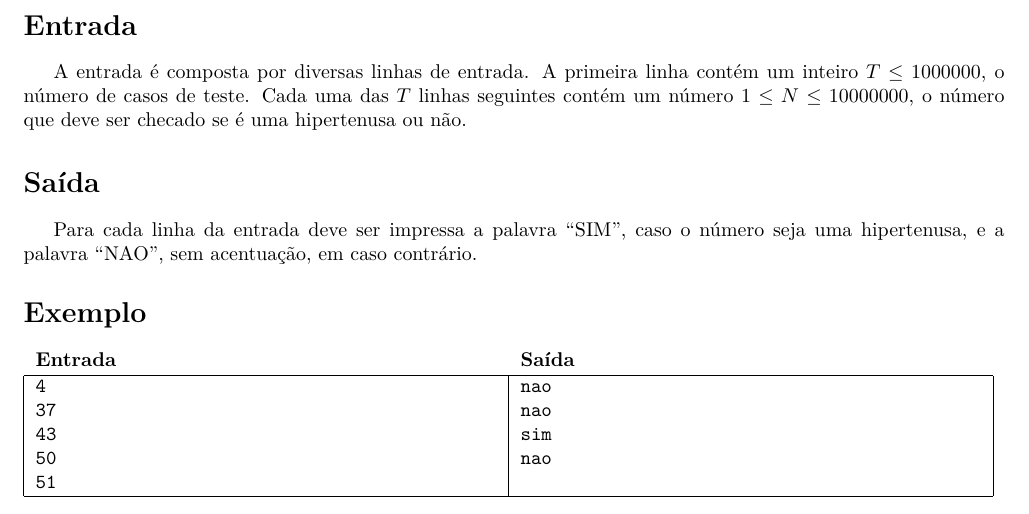
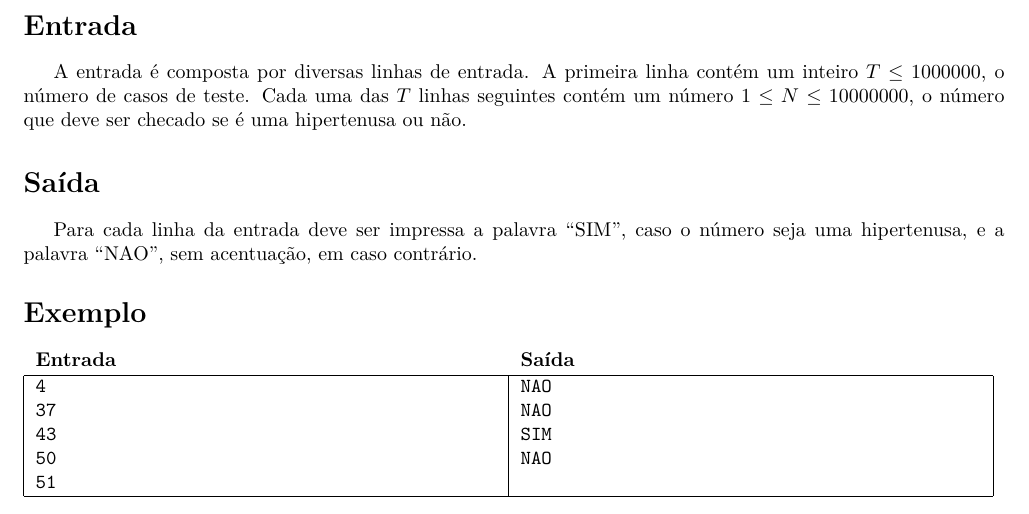
Before and after one commit to denilsonsa/meiamaratona2010, a LaTeX document (latex/prova.tex, which reads latex/hipertenusa/hipertenusa.tex): part of page 3 of 12, cut so that both start at the same text. Compiled offline with LaTeX, dvips and Ghostscript; the source files are stored in an older character set and shown here as Unicode.

Commit message:
Tinha esquecido de mudar o sample também...

```diff
--- a/latex/hipertenusa/hipertenusa.tex
+++ b/latex/hipertenusa/hipertenusa.tex
@@ -23,10 +23,10 @@ Para cada linha da entrada deve ser impressa a palavra ``SIM'', caso o número s
 50	\pl
 51
 }
-{nao	\pl
-nao	\pl
-sim	\pl
-nao
+{NAO	\pl
+NAO	\pl
+SIM	\pl
+NAO
 }
 
 %\pb
```
Also changed, not shown: 1 other file.
